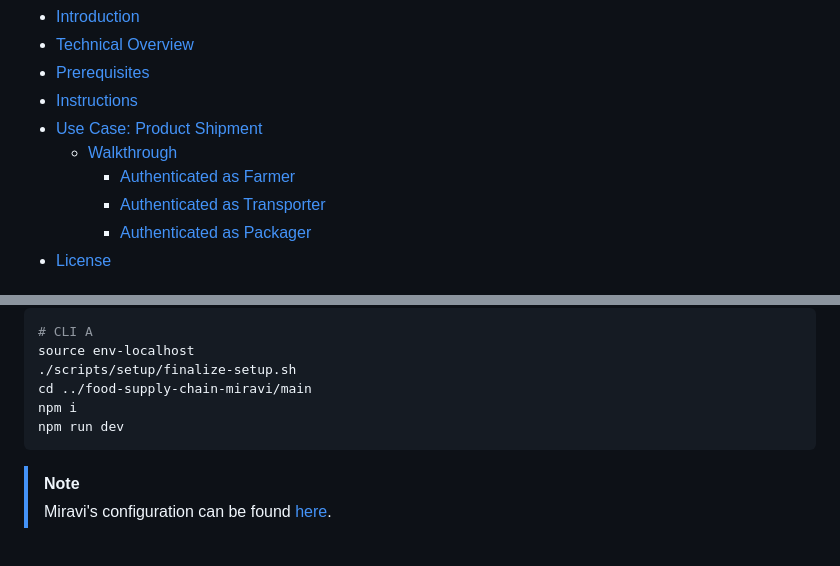
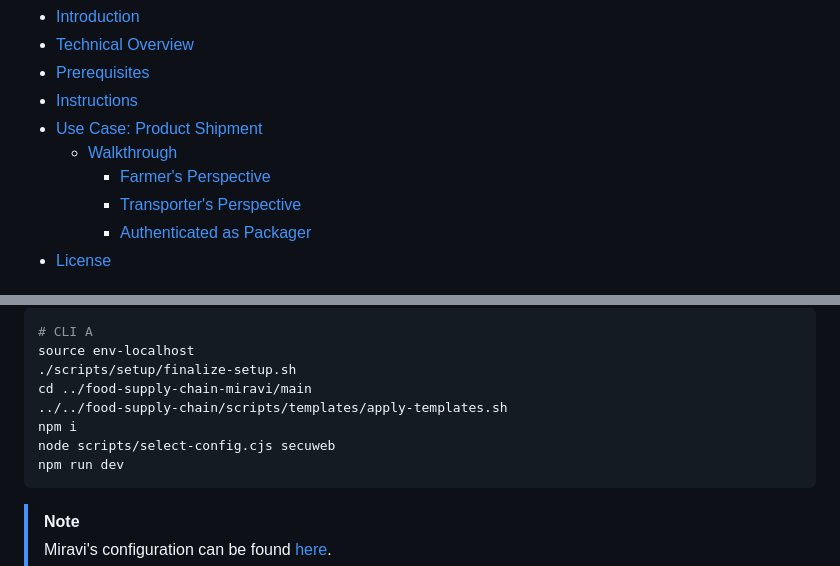
Before and after one commit to KNowledgeOnWebScale/secuweb-food-supply-chain, a Markdown page: README.md, 2 parts joined by grey strips. GitHub-like rendering; blank space fills up the shorter version.

````diff
--- a/README.md
+++ b/README.md
@@ -11,8 +11,8 @@ Table of Contents
 - [Instructions](#instructions)
 - [Use Case: Product Shipment](#use-case-product-shipment)
   - [Walkthrough](#walkthrough)
-    - [Authenticated as Farmer](#authenticated-as-farmer)
-    - [Authenticated as Transporter](#authenticated-as-transporter)
+    - [Farmer's Perspective](#farmers-perspective)
+    - [Transporter's Perspective](#transporters-perspective)
     - [Authenticated as Packager](#authenticated-as-packager)
 - [License](#license)
 
@@ -74,7 +74,9 @@ Setup and start Miravi.
 source env-localhost
 ./scripts/setup/finalize-setup.sh
 cd ../food-supply-chain-miravi/main
+../../food-supply-chain/scripts/templates/apply-templates.sh
 npm i
+node scripts/select-config.cjs secuweb
 npm run dev
 ```
 
````
